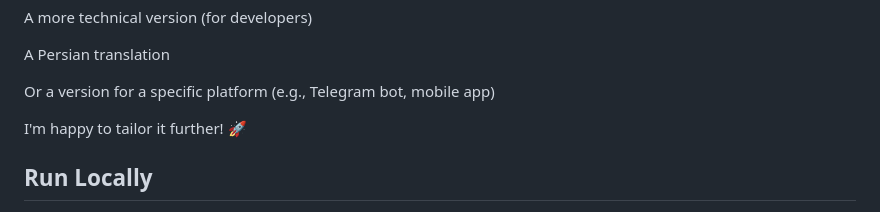
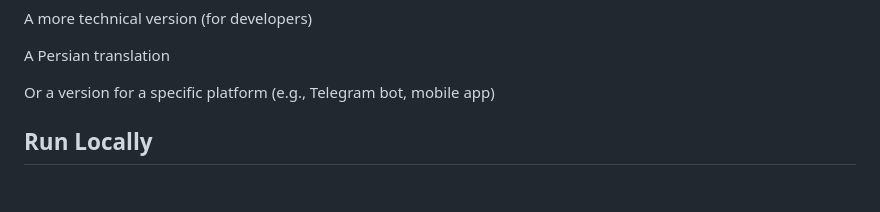
Before and after one commit to a69902654-stack/fire-detection, a Markdown page: README.md, the part around the change. Rendered like a GitHub page; blank space fills up the shorter version.

```diff
--- a/README.md
+++ b/README.md
@@ -93,7 +93,6 @@ A Persian translation
 
 Or a version for a specific platform (e.g., Telegram bot, mobile app)
 
-I'm happy to tailor it further! 🚀
 
 ## Run Locally
 
```
